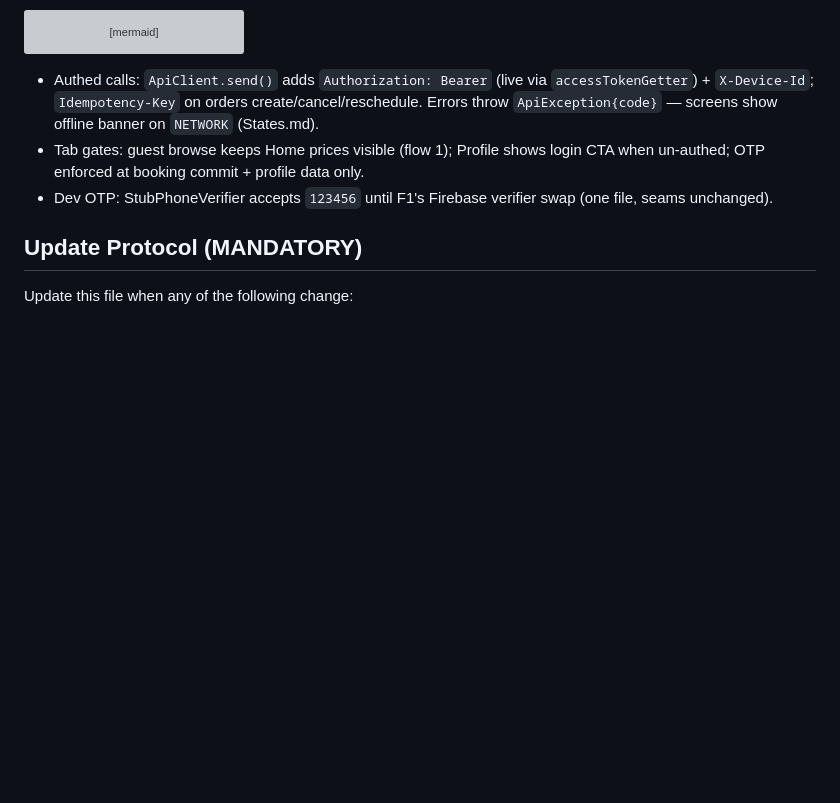
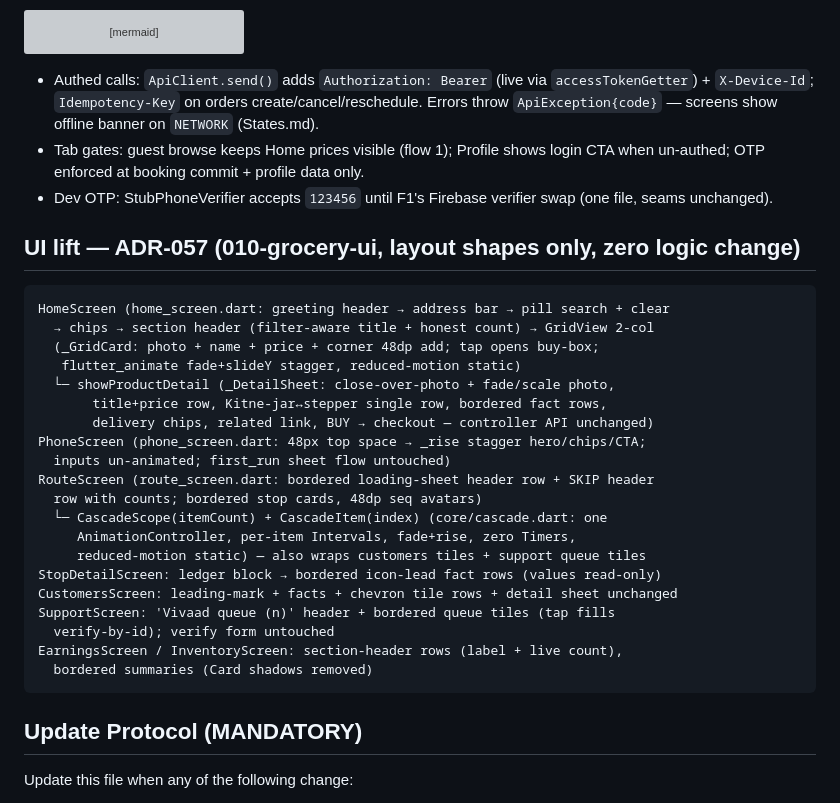
Before and after one commit to aadityathakur452007/water, a Markdown page: context/flow.md, the part around the change. GitHub-like rendering; blank space fills up the shorter version; grey boxes are pictures that could not be loaded.

````diff
--- a/context/flow.md
+++ b/context/flow.md
@@ -437,6 +437,31 @@ flowchart TD
 - Tab gates: guest browse keeps Home prices visible (flow 1); Profile shows login CTA when un-authed; OTP enforced at booking commit + profile data only.
 - Dev OTP: StubPhoneVerifier accepts `123456` until F1's Firebase verifier swap (one file, seams unchanged).
 
+## UI lift — ADR-057 (010-grocery-ui, layout shapes only, zero logic change)
+
+```
+HomeScreen (home_screen.dart: greeting header → address bar → pill search + clear
+  → chips → section header (filter-aware title + honest count) → GridView 2-col
+  (_GridCard: photo + name + price + corner 48dp add; tap opens buy-box;
+   flutter_animate fade+slideY stagger, reduced-motion static)
+  └─ showProductDetail (_DetailSheet: close-over-photo + fade/scale photo,
+       title+price row, Kitne-jar↔stepper single row, bordered fact rows,
+       delivery chips, related link, BUY → checkout — controller API unchanged)
+PhoneScreen (phone_screen.dart: 48px top space → _rise stagger hero/chips/CTA;
+  inputs un-animated; first_run sheet flow untouched)
+RouteScreen (route_screen.dart: bordered loading-sheet header row + SKIP header
+  row with counts; bordered stop cards, 48dp seq avatars)
+  └─ CascadeScope(itemCount) + CascadeItem(index) (core/cascade.dart: one
+     AnimationController, per-item Intervals, fade+rise, zero Timers,
+     reduced-motion static) — also wraps customers tiles + support queue tiles
+StopDetailScreen: ledger block → bordered icon-lead fact rows (values read-only)
+CustomersScreen: leading-mark + facts + chevron tile rows + detail sheet unchanged
+SupportScreen: 'Vivaad queue (n)' header + bordered queue tiles (tap fills
+  verify-by-id); verify form untouched
+EarningsScreen / InventoryScreen: section-header rows (label + live count),
+  bordered summaries (Card shadows removed)
+```
+
 ## Update Protocol (MANDATORY)
 
 Update this file when any of the following change:
````
Also changed, not shown: context/decision.md (+11 -0 lines), context/progress-tracker.md (+1 -0 lines).
